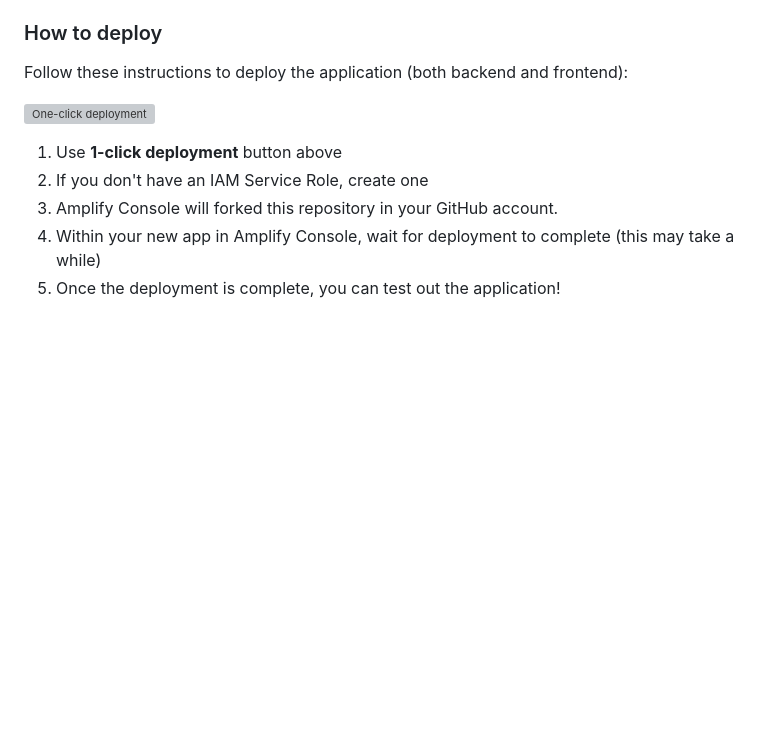
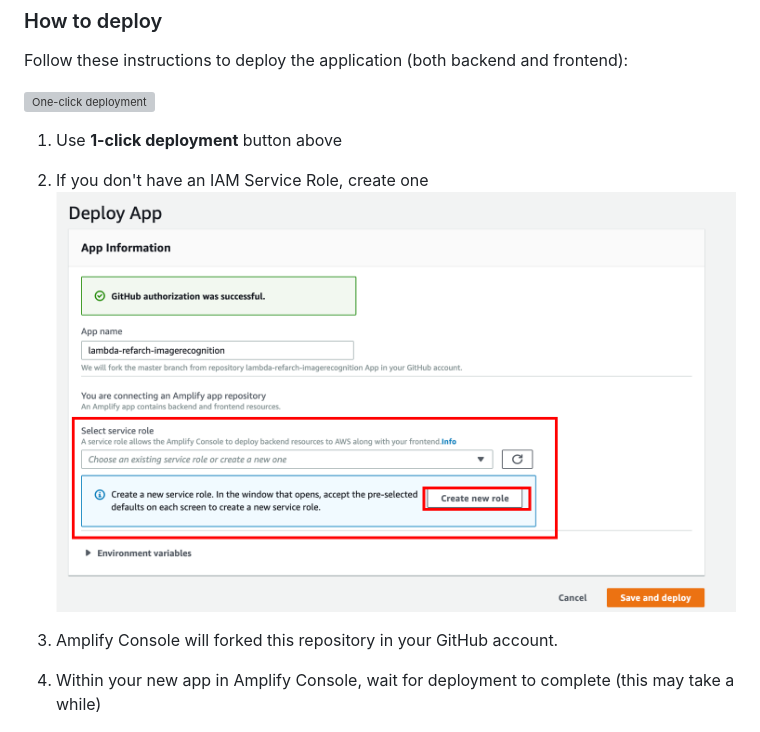
Before and after one commit to aws-samples/lambda-refarch-imagerecognition, a Markdown page: README.md, the part around the change. Rendered like a GitHub page; pictures changed too: images/amplify-select-role.png (added); blank space fills up the shorter version; grey boxes are pictures that could not be loaded.

Commit message:
add select role screenshot

```diff
--- a/README.md
+++ b/README.md
@@ -25,6 +25,8 @@ Follow these instructions to deploy the application (both backend and frontend):
 
 1. Use **1-click deployment** button above
 1. If you don't have an IAM Service Role, create one
+    ![screenshot for instruction](images/amplify-select-role.png)
+
 1. Amplify Console will forked this repository in your GitHub account.
 1. Within your new app in Amplify Console, wait for deployment to complete (this may take a while)
 1. Once the deployment is complete, you can test out the application!
```
